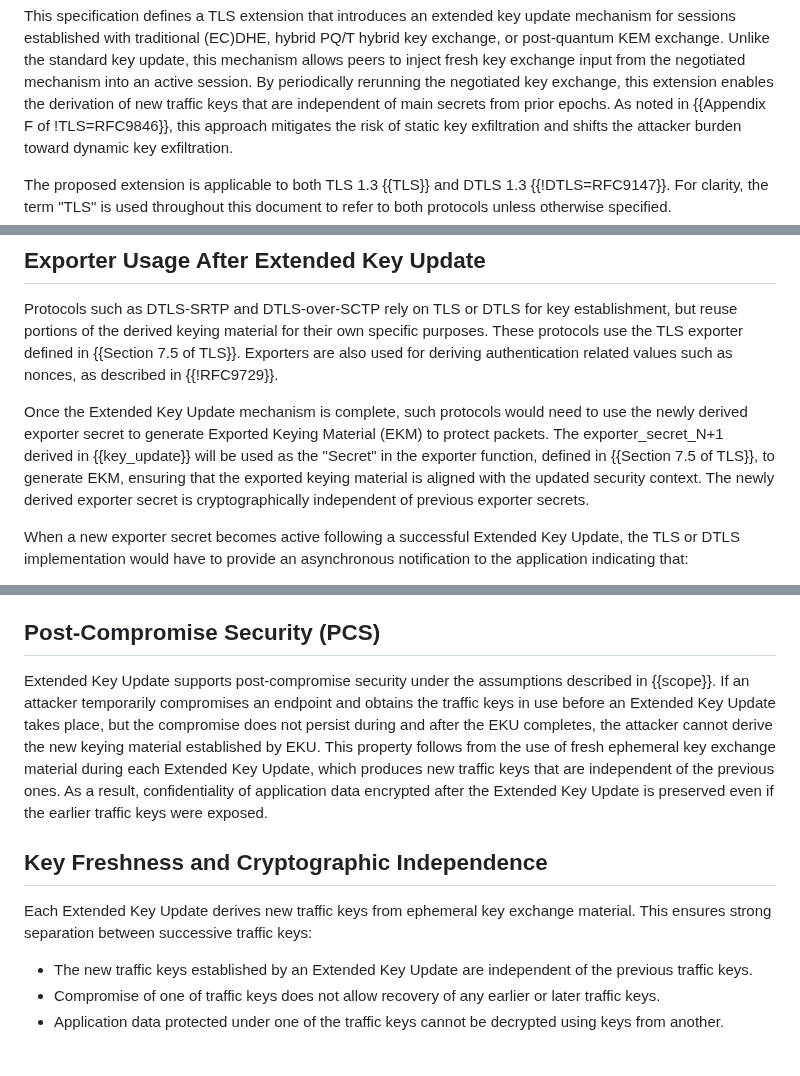
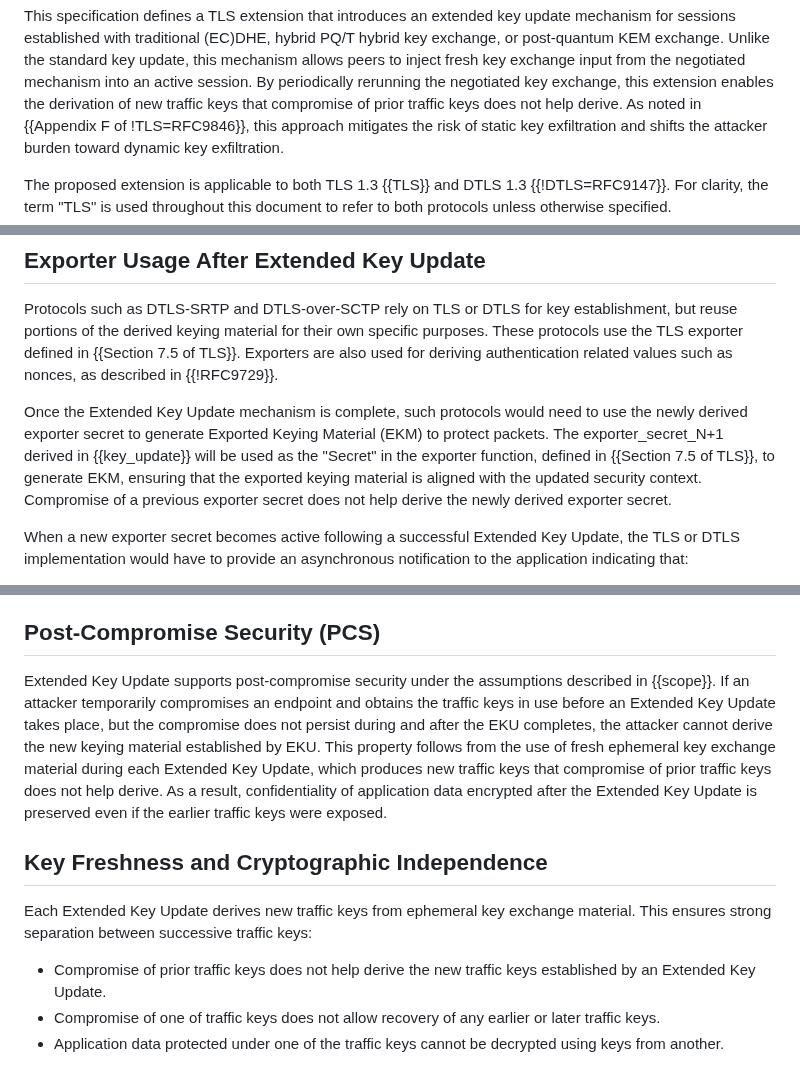
Before and after one commit to tlswg/tls-key-update, a Markdown page: draft-ietf-tls-extended-key-update.md, 3 parts joined by grey strips. Drawn GitHub-style.

Commit message:
Fix nits identified during review

```diff
--- a/draft-ietf-tls-extended-key-update.md
+++ b/draft-ietf-tls-extended-key-update.md
@@ -157,7 +157,8 @@ PQ/T hybrid key exchange, or post-quantum KEM exchange. Unlike the
 standard key update, this mechanism allows peers to inject fresh key exchange
 input from the negotiated mechanism into an active session. By periodically
 rerunning the negotiated key exchange, this extension enables the derivation of
-new traffic keys that are independent of main secrets from prior epochs. As noted in
+new traffic keys that compromise of prior traffic keys does not help
+derive. As noted in
 {{Appendix F of !TLS=RFC9846}},
 this approach mitigates the risk of static key exfiltration and shifts the attacker
 burden toward dynamic key exfiltration.
@@ -853,8 +858,8 @@ need to use the newly derived exporter secret to generate Exported Keying Materi
 (EKM) to protect packets. The exporter_secret_N+1 derived in
 {{key_update}} will be used as the "Secret" in the exporter function, defined in
 {{Section 7.5 of TLS}}, to generate EKM, ensuring that the exported keying material
-is aligned with the updated security context. The newly derived exporter secret
-is cryptographically independent of previous exporter secrets.
+is aligned with the updated security context. Compromise of a previous exporter secret does not help derive the newly
+derived exporter secret.
 
 When a new exporter secret becomes active following a successful Extended
 Key Update, the TLS or DTLS implementation would have to provide an
@@ -1409,13 +1415,14 @@ A complete security analysis of the EKU is outside the scope of this document. T
 
 ## Post-Compromise Security (PCS)
 
-Extended Key Update supports post-compromise security under the assumptions described in {{scope}}. If an attacker temporarily compromises an endpoint and obtains the traffic keys in use before an Extended Key Update takes place, but the compromise does not persist during and after the EKU completes, the attacker cannot derive the new keying material established by EKU. This property follows from the use of fresh ephemeral key exchange material during each Extended Key Update, which produces new traffic keys that are independent of the previous ones. As a result, confidentiality of application data encrypted after the Extended Key Update is preserved even if the earlier traffic keys were exposed.
+Extended Key Update supports post-compromise security under the assumptions described in {{scope}}. If an attacker temporarily compromises an endpoint and obtains the traffic keys in use before an Extended Key Update takes place, but the compromise does not persist during and after the EKU completes, the attacker cannot derive the new keying material established by EKU. This property follows from the use of fresh ephemeral key exchange material during each Extended Key Update, which produces new traffic keys that compromise of prior traffic keys
+does not help derive. As a result, confidentiality of application data encrypted after the Extended Key Update is preserved even if the earlier traffic keys were exposed.
 
 ## Key Freshness and Cryptographic Independence
 
 Each Extended Key Update derives new traffic keys from ephemeral key exchange material. This ensures strong separation between successive traffic keys:
 
-* The new traffic keys established by an Extended Key Update are independent of the previous traffic keys.
+* Compromise of prior traffic keys does not help derive the new traffic keys established by an Extended Key Update.
 * Compromise of one of traffic keys does not allow recovery of any earlier or later traffic keys.
 * Application data protected under one of the traffic keys cannot be decrypted using keys from another.
 
```
Also changed, not shown: other parts of draft-ietf-tls-extended-key-update.md (+11 -6 lines).
